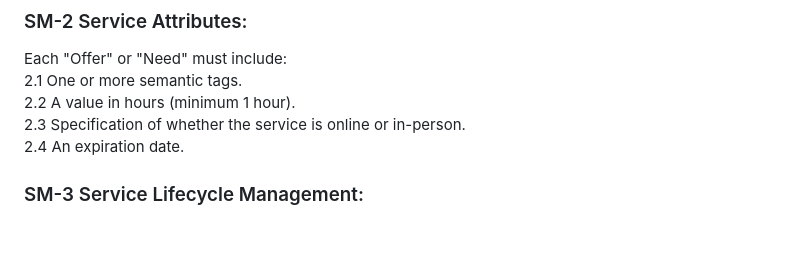
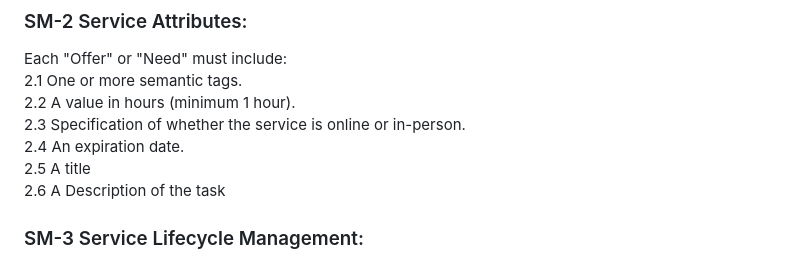
Before and after one commit to mzyavuz/SWE-573-Software-Development-Practice, a Markdown page: Hive Project/Requirements.md, the part around the change. Drawn GitHub-style; blank space fills up the shorter version.

```diff
--- a/Hive Project/Requirements.md
+++ b/Hive Project/Requirements.md
@@ -25,6 +25,8 @@ Each "Offer" or "Need" must include:
 <br>2.2 A value in hours (minimum 1 hour).
 <br>2.3 Specification of whether the service is online or in-person.
 <br>2.4 An expiration date.
+<br>2.5 A title
+<br>2.6 A Description of the task
 
 ### SM-3 Service Lifecycle Management:
 A Provider shall be able to update and delete their own "Offers." A Consumer can set an expiration date for a "Need," after which it becomes passive.
```
